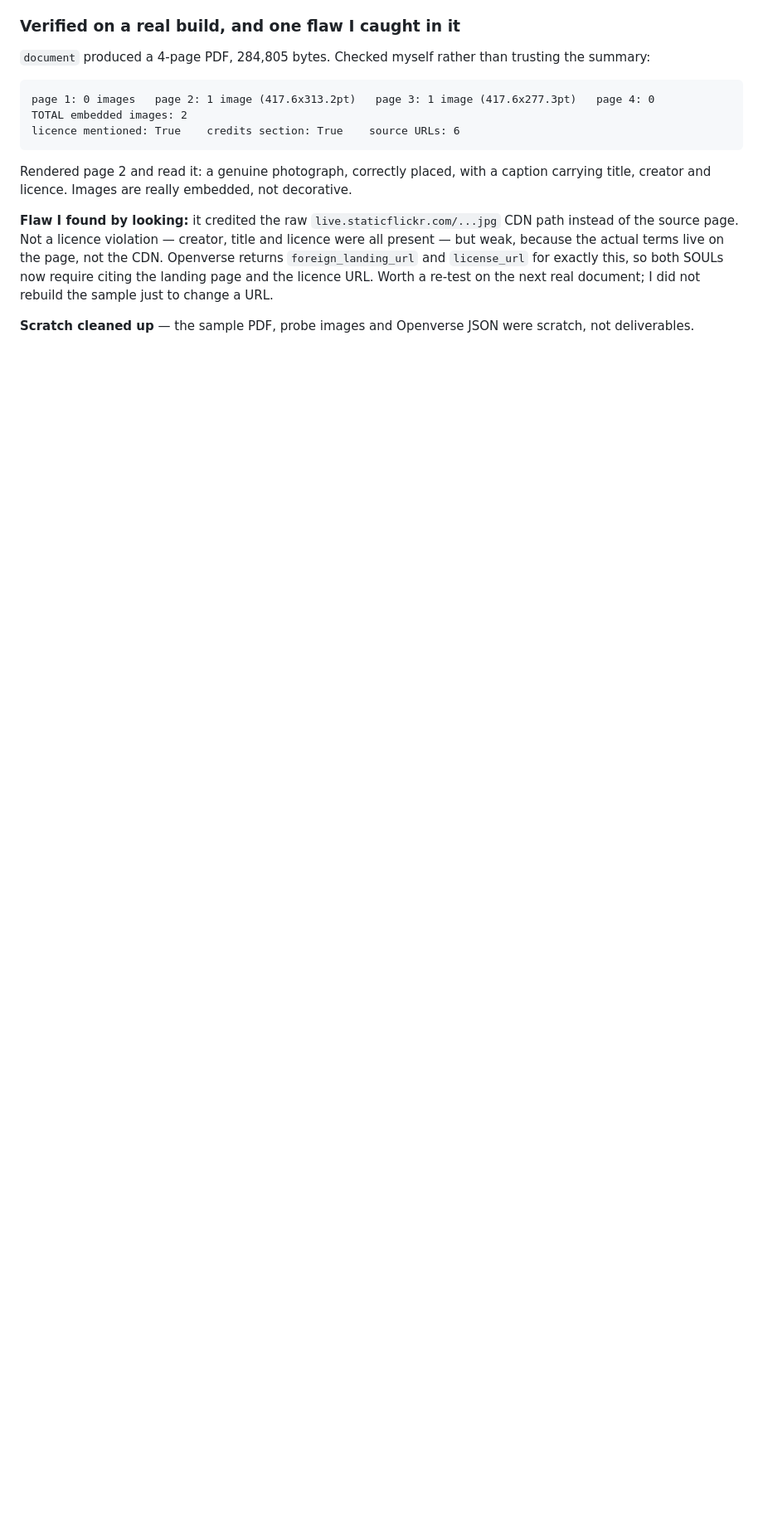
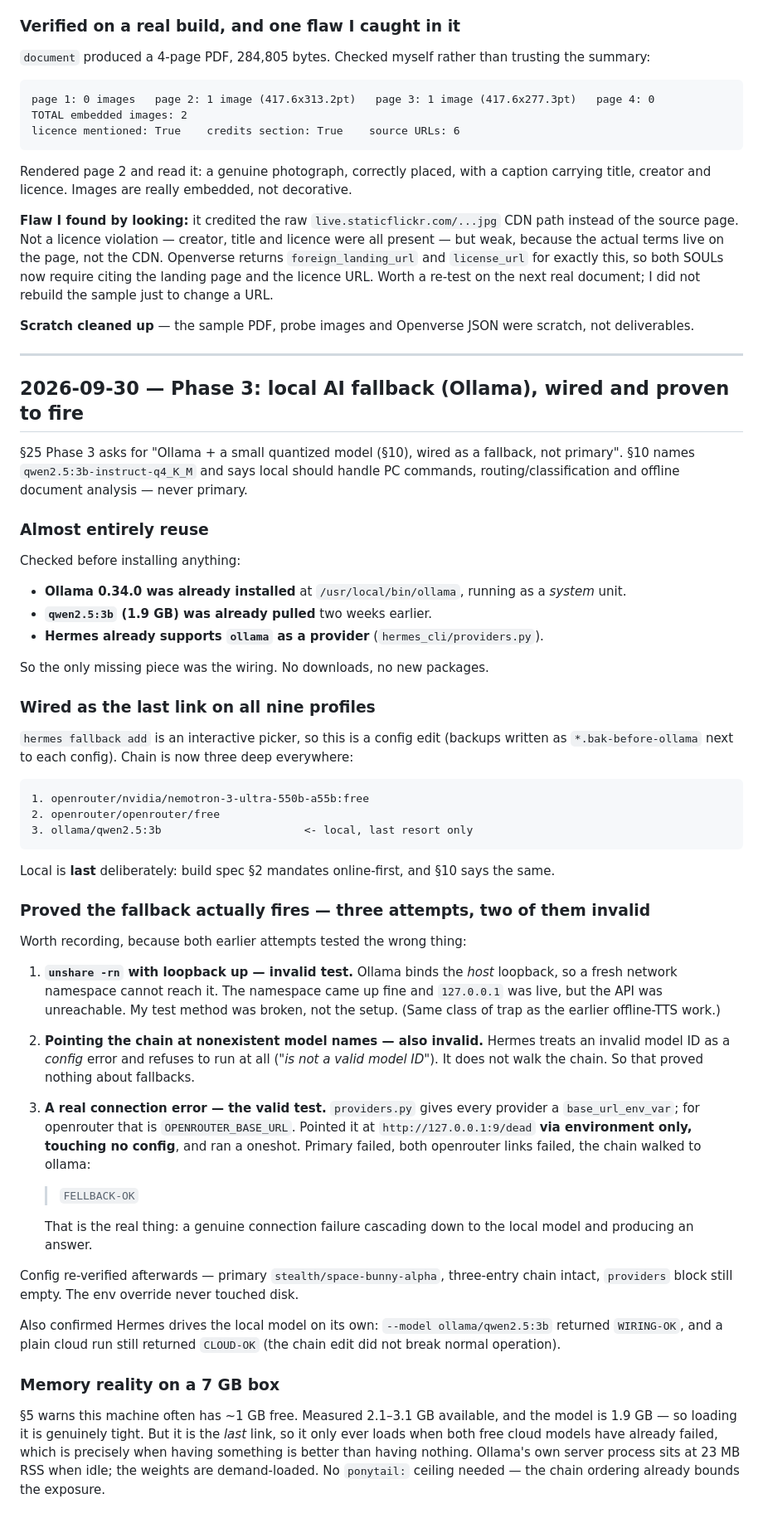
Before and after one commit to abubakar40-dev/helix, a Markdown page: docs/PROGRESS.md, the part around the change. Shown at 83% size. Drawn GitHub-style; blank space fills up the shorter version.

Commit message:
Phase 3: local AI fallback via Ollama, proven to fire
s25 Phase 3 asks for Ollama + a small quantised model as a fallback, not
primary. s10 names qwen2.5:3b-instruct-q4_K_M.

Almost entirely reuse - Ollama 0.34.0 was already installed and running as a
system unit, qwen2.5:3b (1.9GB) was already pulled two weeks ago, and Hermes
already supports ollama as a provider. Only the wiring was missing. No
downloads, no new packages.

Chain is now three deep on all nine profiles, local LAST (build spec s2 and
s10 both mandate online-first). Backups written as *.bak-before-ollama.
hermes fallback add is an interactive picker so this is a config edit.

Proved the fallback fires, after two invalid attempts worth recording:
- unshare -rn with loopback up cannot reach ollama at all - ollama binds the
  HOST loopback, so a new netns has a different one. Test method broken, not
  the setup.
- nonexistent model names are a CONFIG error in Hermes; it refuses to run and
  does not walk the chain. Proved nothing about fallbacks.
- the valid test: providers.py exposes base_url_env_var per provider, so
  OPENROUTER_BASE_URL=http://127.0.0.1:9/dead via environment only, no config
  touched. Primary and both openrouter links failed, chain walked to ollama,
  returned FALLBACK-OK.

Config re-verified after: primary intact, three-entry chain, providers block
still empty. Also confirmed --model ollama/qwen2.5:3b works (WIRING-OK) and a
plain cloud run still works (CLOUD-OK), so the edit broke nothing.

Memory: 2.1-3.1GB available against a 1.9GB model - tight, but it is the last
link so it only loads when both free cloud models already failed.

````diff
--- a/docs/PROGRESS.md
+++ b/docs/PROGRESS.md
@@ -1585,3 +1585,69 @@ document; I did not rebuild the sample just to change a URL.
 
 **Scratch cleaned up** — the sample PDF, probe images and Openverse JSON were scratch,
 not deliverables.
+
+---
+
+## 2026-09-30 — Phase 3: local AI fallback (Ollama), wired and proven to fire
+
+§25 Phase 3 asks for "Ollama + a small quantized model (§10), wired as a fallback, not
+primary". §10 names `qwen2.5:3b-instruct-q4_K_M` and says local should handle PC commands,
+routing/classification and offline document analysis — never primary.
+
+### Almost entirely reuse
+Checked before installing anything:
+
+- **Ollama 0.34.0 was already installed** at `/usr/local/bin/ollama`, running as a
+  *system* unit.
+- **`qwen2.5:3b` (1.9 GB) was already pulled** two weeks earlier.
+- **Hermes already supports `ollama` as a provider** (`hermes_cli/providers.py`).
+
+So the only missing piece was the wiring. No downloads, no new packages.
+
+### Wired as the last link on all nine profiles
+`hermes fallback add` is an interactive picker, so this is a config edit (backups written
+as `*.bak-before-ollama` next to each config). Chain is now three deep everywhere:
+
+```
+1. openrouter/nvidia/nemotron-3-ultra-550b-a55b:free
+2. openrouter/openrouter/free
+3. ollama/qwen2.5:3b                      <- local, last resort only
+```
+
+Local is **last** deliberately: build spec §2 mandates online-first, and §10 says the same.
+
+### Proved the fallback actually fires — three attempts, two of them invalid
+Worth recording, because both earlier attempts tested the wrong thing:
+
+1. **`unshare -rn` with loopback up — invalid test.** Ollama binds the *host* loopback,
+   so a fresh network namespace cannot reach it. The namespace came up fine and
+   `127.0.0.1` was live, but the API was unreachable. My test method was broken, not the
+   setup. (Same class of trap as the earlier offline-TTS work.)
+2. **Pointing the chain at nonexistent model names — also invalid.** Hermes treats an
+   invalid model ID as a *config* error and refuses to run at all
+   (*"is not a valid model ID"*). It does not walk the chain. So that proved nothing
+   about fallbacks.
+3. **A real connection error — the valid test.** `providers.py` gives every provider a
+   `base_url_env_var`; for openrouter that is `OPENROUTER_BASE_URL`. Pointed it at
+   `http://127.0.0.1:9/dead` **via environment only, touching no config**, and ran a
+   oneshot. Primary failed, both openrouter links failed, the chain walked to ollama:
+
+   > `FELLBACK-OK`
+
+   That is the real thing: a genuine connection failure cascading down to the local
+   model and producing an answer.
+
+Config re-verified afterwards — primary `stealth/space-bunny-alpha`, three-entry chain
+intact, `providers` block still empty. The env override never touched disk.
+
+Also confirmed Hermes drives the local model on its own: `--model ollama/qwen2.5:3b`
+returned `WIRING-OK`, and a plain cloud run still returned `CLOUD-OK` (the chain edit did
+not break normal operation).
+
+### Memory reality on a 7 GB box
+§5 warns this machine often has ~1 GB free. Measured 2.1–3.1 GB available, and the model
+is 1.9 GB — so loading it is genuinely tight. But it is the *last* link, so it only ever
+loads when both free cloud models have already failed, which is precisely when having
+something is better than having nothing. Ollama's own server process sits at 23 MB RSS
+when idle; the weights are demand-loaded. No `ponytail:` ceiling needed — the chain
+ordering already bounds the exposure.
````
